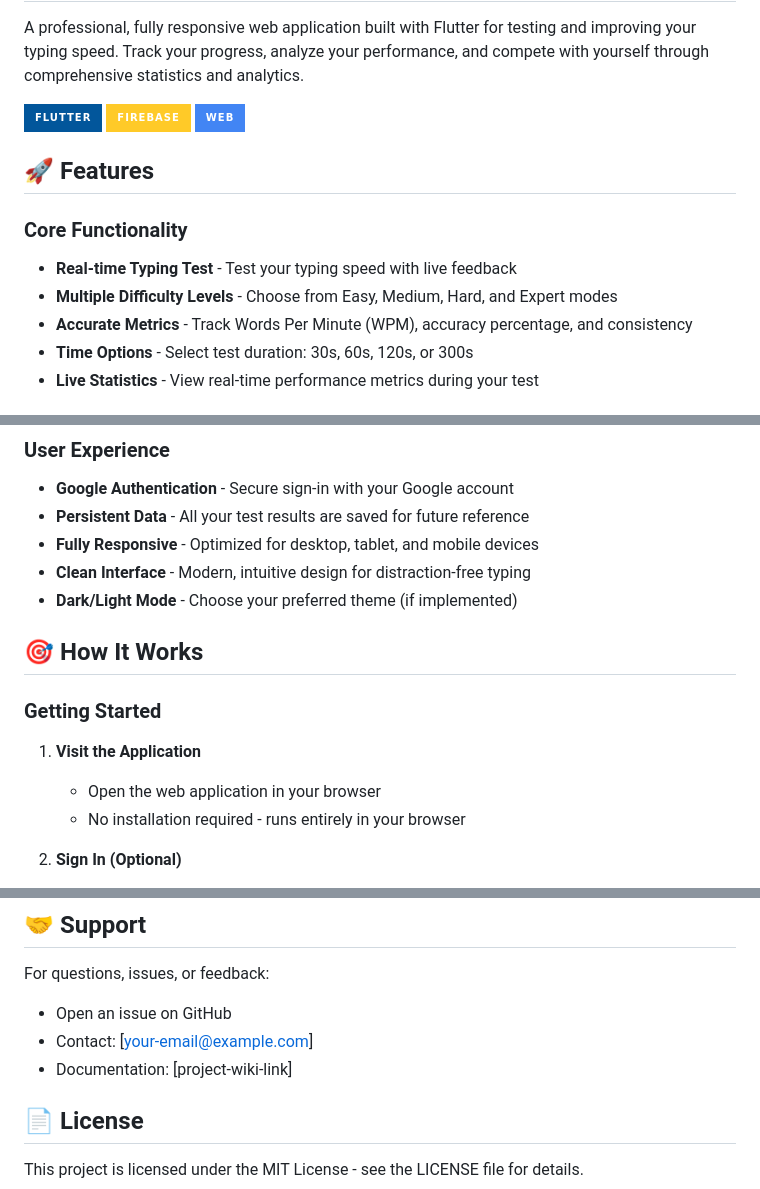
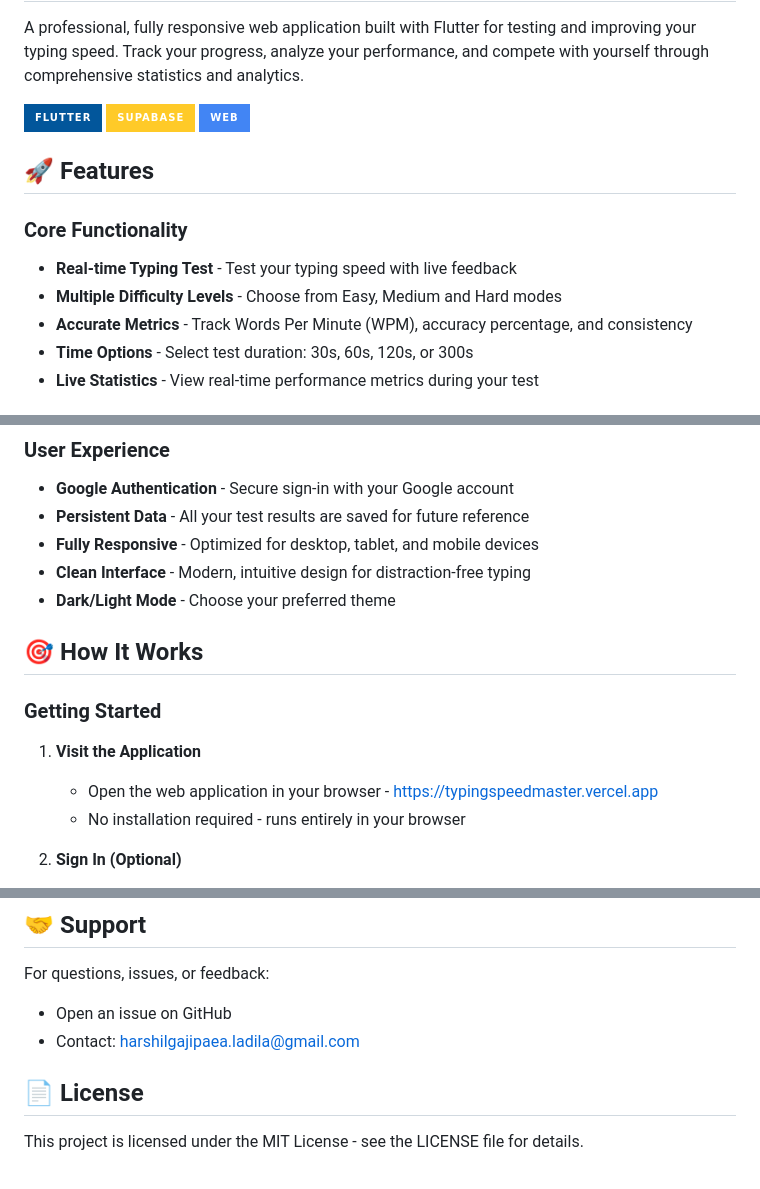
Before and after one commit to PHarshilLadila/typing-speed-master, a Markdown page: README.md, 3 parts joined by grey strips. Rendered like a GitHub page; badges without logos.

```diff
--- a/README.md
+++ b/README.md
@@ -3,14 +3,14 @@
 A professional, fully responsive web application built with Flutter for testing and improving your typing speed. Track your progress, analyze your performance, and compete with yourself through comprehensive statistics and analytics.
 
 ![Flutter](https://img.shields.io/badge/Flutter-02569B?style=for-the-badge&logo=flutter&logoColor=white)
-![Firebase](https://img.shields.io/badge/Firebase-FFCA28?style=for-the-badge&logo=firebase&logoColor=black)
+![Supabase](https://img.shields.io/badge/Supabase-FFCA28?style=for-the-badge&logo=supabase&logoColor=black)
 ![Web](https://img.shields.io/badge/Web-4285F4?style=for-the-badge&logo=google-chrome&logoColor=white)
 
 ## 🚀 Features
 
 ### Core Functionality
 - **Real-time Typing Test** - Test your typing speed with live feedback
-- **Multiple Difficulty Levels** - Choose from Easy, Medium, Hard, and Expert modes
+- **Multiple Difficulty Levels** - Choose from Easy, Medium and Hard modes
 - **Accurate Metrics** - Track Words Per Minute (WPM), accuracy percentage, and consistency
 - **Time Options** - Select test duration: 30s, 60s, 120s, or 300s
 - **Live Statistics** - View real-time performance metrics during your test
@@ -27,14 +27,14 @@ A professional, fully responsive web application built with Flutter for testing
 - **Persistent Data** - All your test results are saved for future reference
 - **Fully Responsive** - Optimized for desktop, tablet, and mobile devices
 - **Clean Interface** - Modern, intuitive design for distraction-free typing
-- **Dark/Light Mode** - Choose your preferred theme (if implemented)
+- **Dark/Light Mode** - Choose your preferred theme
 
 ## 🎯 How It Works
 
 ### Getting Started
 
 1. **Visit the Application**
-   - Open the web application in your browser
+   - Open the web application in your browser - https://typingspeedmaster.vercel.app
    - No installation required - runs entirely in your browser
 
 2. **Sign In (Optional)**
@@ -143,8 +143,7 @@ Optimized for:
 
 For questions, issues, or feedback:
 - Open an issue on GitHub
-- Contact: [your-email@example.com]
-- Documentation: [project-wiki-link]
+- Contact: harshilgajipaea.ladila@gmail.com
 
 ## 📄 License
 
```
Also changed, not shown: other parts of README.md (+1 -1 lines).
